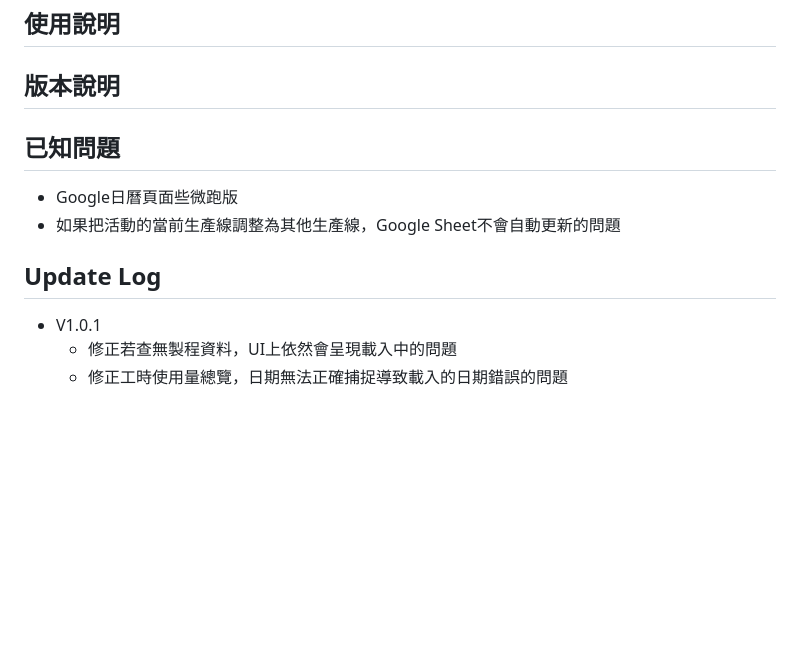
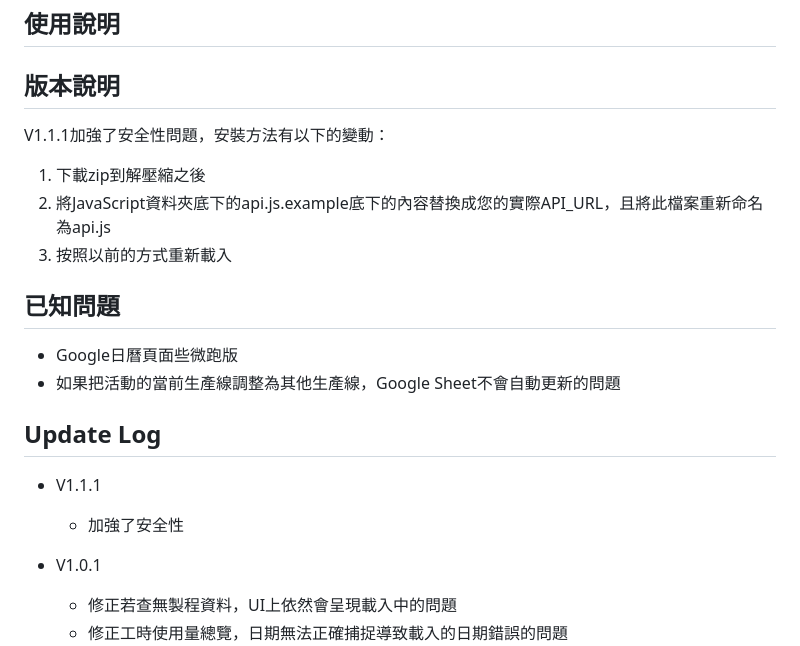
Before and after one commit to mmm999xp/google-calendar-working-times, a Markdown page: README.md, the part around the change. Drawn GitHub-style; blank space fills up the shorter version.

Commit message:
feat: change README.md

```diff
--- a/README.md
+++ b/README.md
@@ -52,11 +52,17 @@
 ## 使用說明
 
 ## 版本說明
-
+ V1.1.1加強了安全性問題，安裝方法有以下的變動：
+1. 下載zip到解壓縮之後
+2. 將JavaScript資料夾底下的api.js.example底下的內容替換成您的實際API_URL，且將此檔案重新命名為api.js
+3. 按照以前的方式重新載入
 ## 已知問題
 * Google日曆頁面些微跑版
 * 如果把活動的當前生產線調整為其他生產線，Google Sheet不會自動更新的問題
 ## Update Log
+* V1.1.1
+   * 加強了安全性
+
 * V1.0.1
    * 修正若查無製程資料，UI上依然會呈現載入中的問題
    * 修正工時使用量總覽，日期無法正確捕捉導致載入的日期錯誤的問題
```
